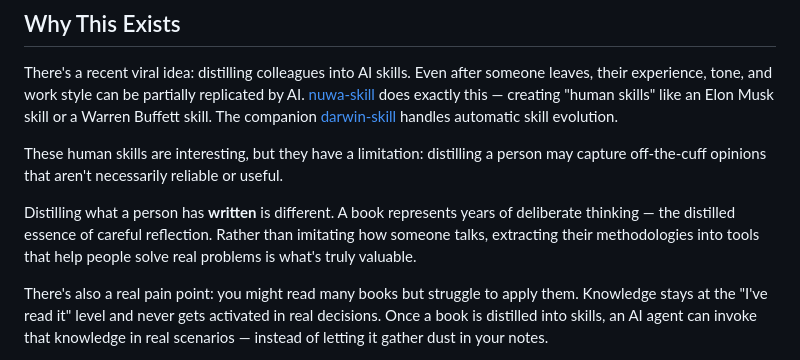
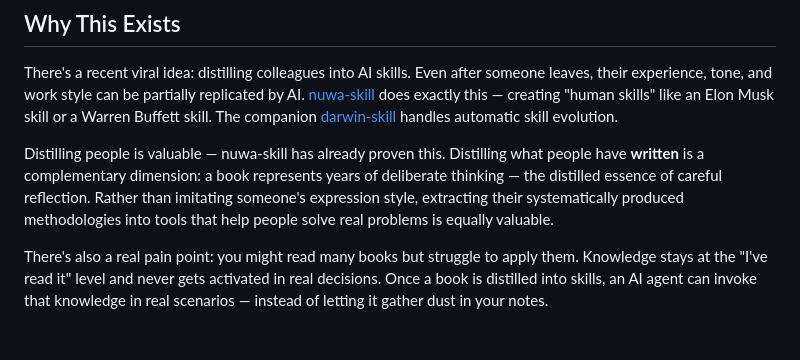
Before and after one commit to kangarooking/cangjie-skill, a Markdown page: README.en.md, the part around the change. GitHub-like rendering; blank space fills up the shorter version.

```diff
--- a/README.en.md
+++ b/README.en.md
@@ -6,9 +6,7 @@ Distill a book into a set of executable AI skills.
 
 There's a recent viral idea: distilling colleagues into AI skills. Even after someone leaves, their experience, tone, and work style can be partially replicated by AI. [nuwa-skill](https://github.com/alchaincyf/nuwa-skill) does exactly this — creating "human skills" like an Elon Musk skill or a Warren Buffett skill. The companion [darwin-skill](https://github.com/alchaincyf/darwin-skill) handles automatic skill evolution.
 
-These human skills are interesting, but they have a limitation: distilling a person may capture off-the-cuff opinions that aren't necessarily reliable or useful.
-
-Distilling what a person has **written** is different. A book represents years of deliberate thinking — the distilled essence of careful reflection. Rather than imitating how someone talks, extracting their methodologies into tools that help people solve real problems is what's truly valuable.
+Distilling people is valuable — nuwa-skill has already proven this. Distilling what people have **written** is a complementary dimension: a book represents years of deliberate thinking — the distilled essence of careful reflection. Rather than imitating someone's expression style, extracting their systematically produced methodologies into tools that help people solve real problems is equally valuable.
 
 There's also a real pain point: you might read many books but struggle to apply them. Knowledge stays at the "I've read it" level and never gets activated in real decisions. Once a book is distilled into skills, an AI agent can invoke that knowledge in real scenarios — instead of letting it gather dust in your notes.
 
```
Also changed, not shown: README.ja.md (+1 -3 lines), README.md (+1 -3 lines).
